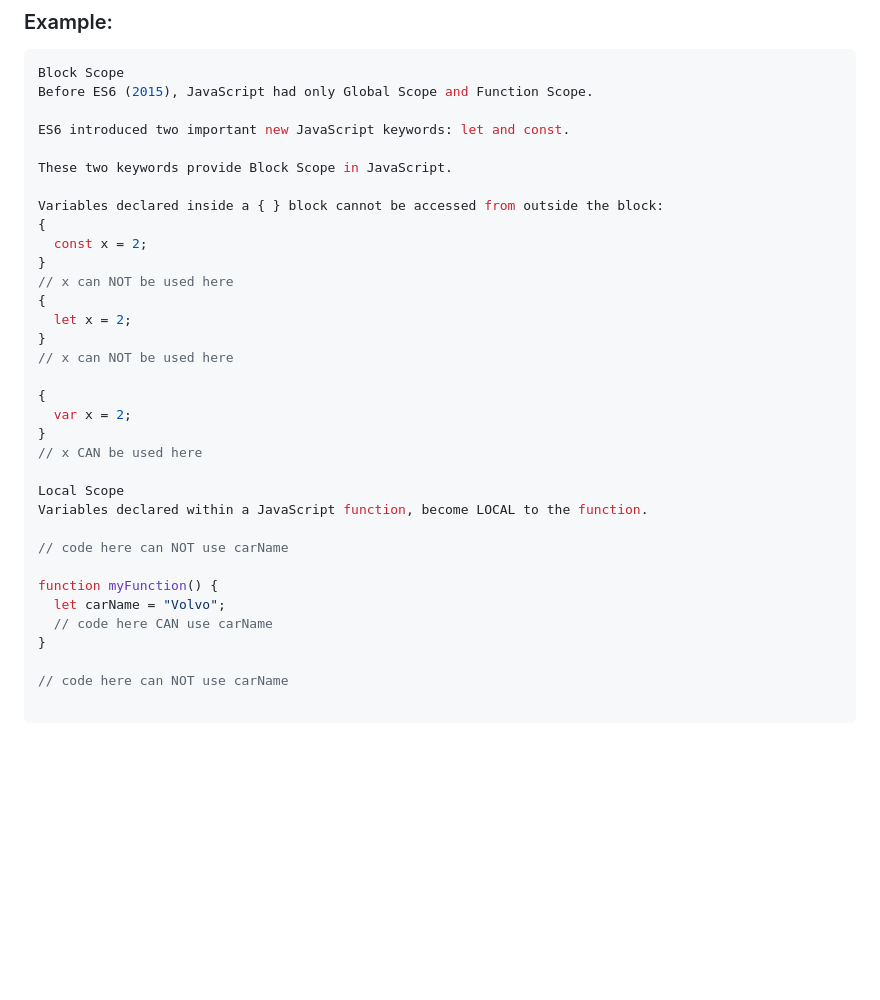
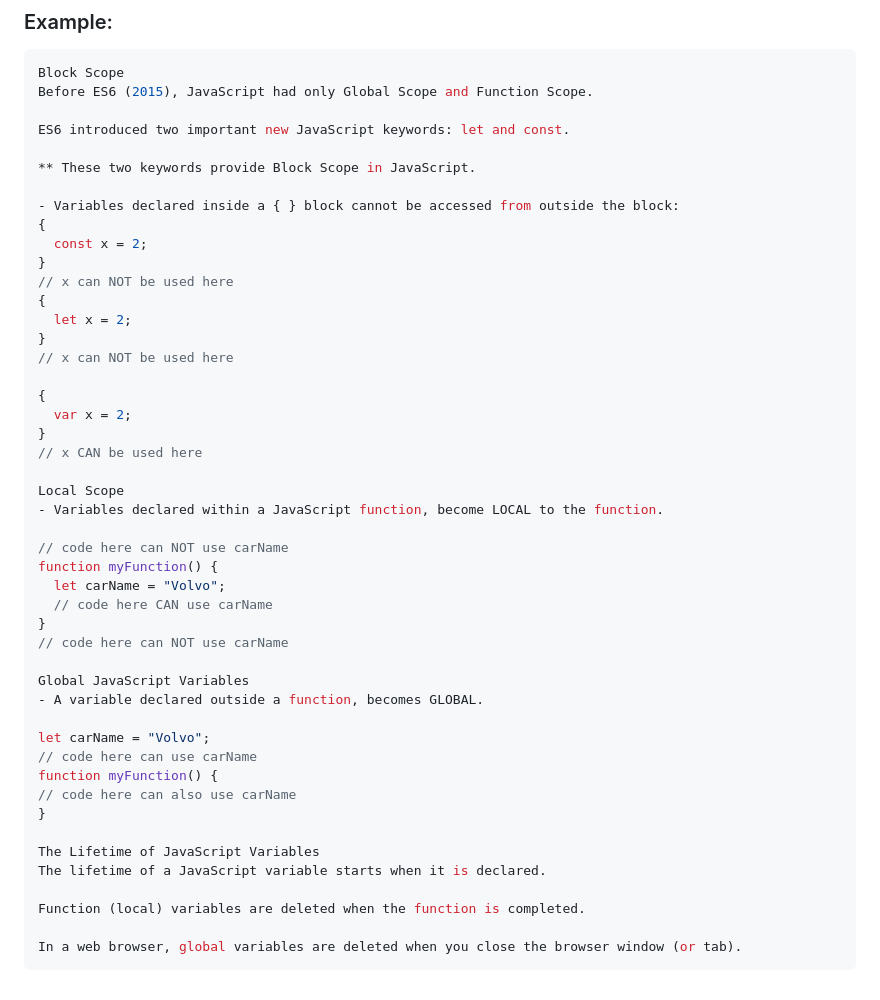
Before and after one commit to Joy-GitHuub/JavaScript-Playlist, a Markdown page: README.md, the part around the change. GitHub-like rendering; blank space fills up the shorter version.

Commit message:
JAVASCRIPT_FILE

````diff
--- a/README.md
+++ b/README.md
@@ -1540,9 +1540,9 @@ Before ES6 (2015), JavaScript had only Global Scope and Function Scope.
 
 ES6 introduced two important new JavaScript keywords: let and const.
 
-These two keywords provide Block Scope in JavaScript.
-
-Variables declared inside a { } block cannot be accessed from outside the block:
+** These two keywords provide Block Scope in JavaScript.
+
+- Variables declared inside a { } block cannot be accessed from outside the block:
 {
   const x = 2;
 }
@@ -1558,15 +1558,28 @@ Variables declared inside a { } block cannot be accessed from outside the block:
 // x CAN be used here
 
 Local Scope
-Variables declared within a JavaScript function, become LOCAL to the function.
+- Variables declared within a JavaScript function, become LOCAL to the function.
 
 // code here can NOT use carName
-
 function myFunction() {
   let carName = "Volvo";
   // code here CAN use carName
 }
-
 // code here can NOT use carName
 
-```
+Global JavaScript Variables
+- A variable declared outside a function, becomes GLOBAL.
+
+let carName = "Volvo";
+// code here can use carName
+function myFunction() {
+// code here can also use carName
+}
+
+The Lifetime of JavaScript Variables
+The lifetime of a JavaScript variable starts when it is declared.
+
+Function (local) variables are deleted when the function is completed.
+
+In a web browser, global variables are deleted when you close the browser window (or tab).
+```
````
